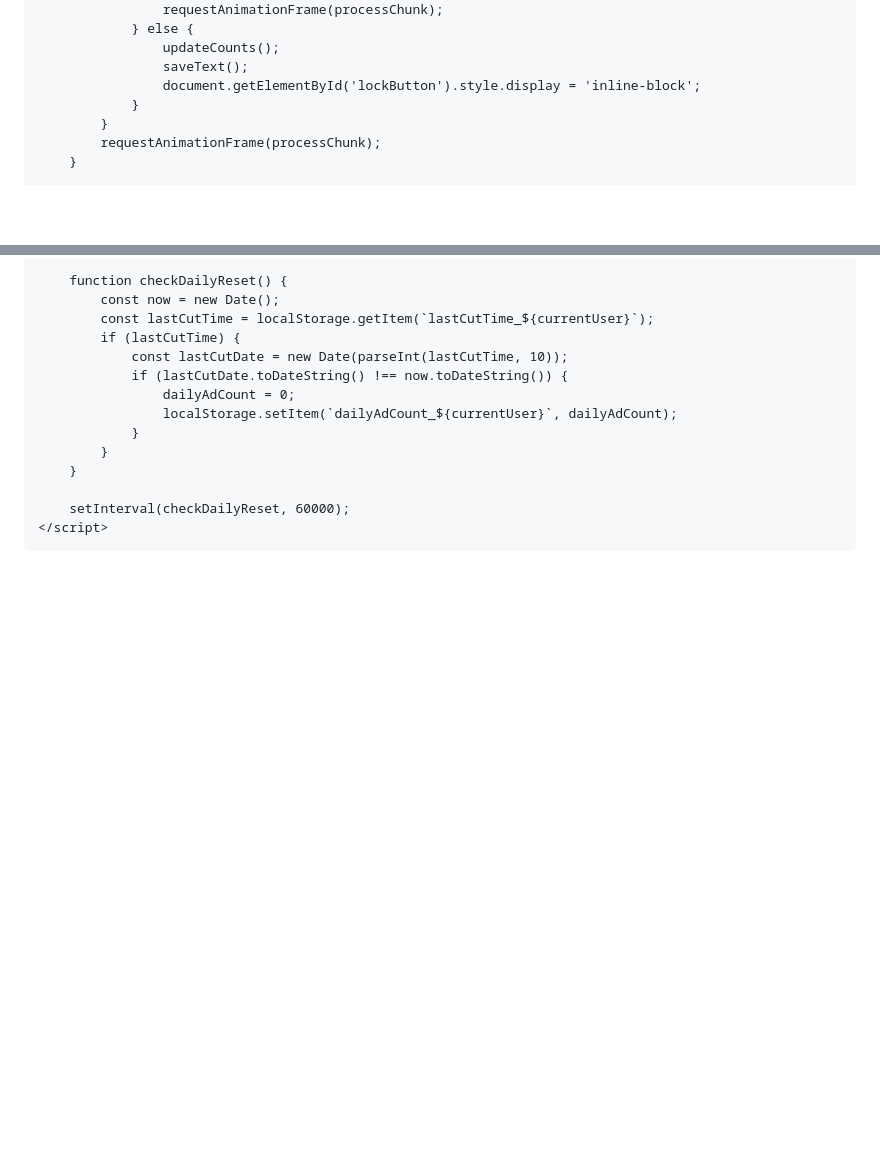
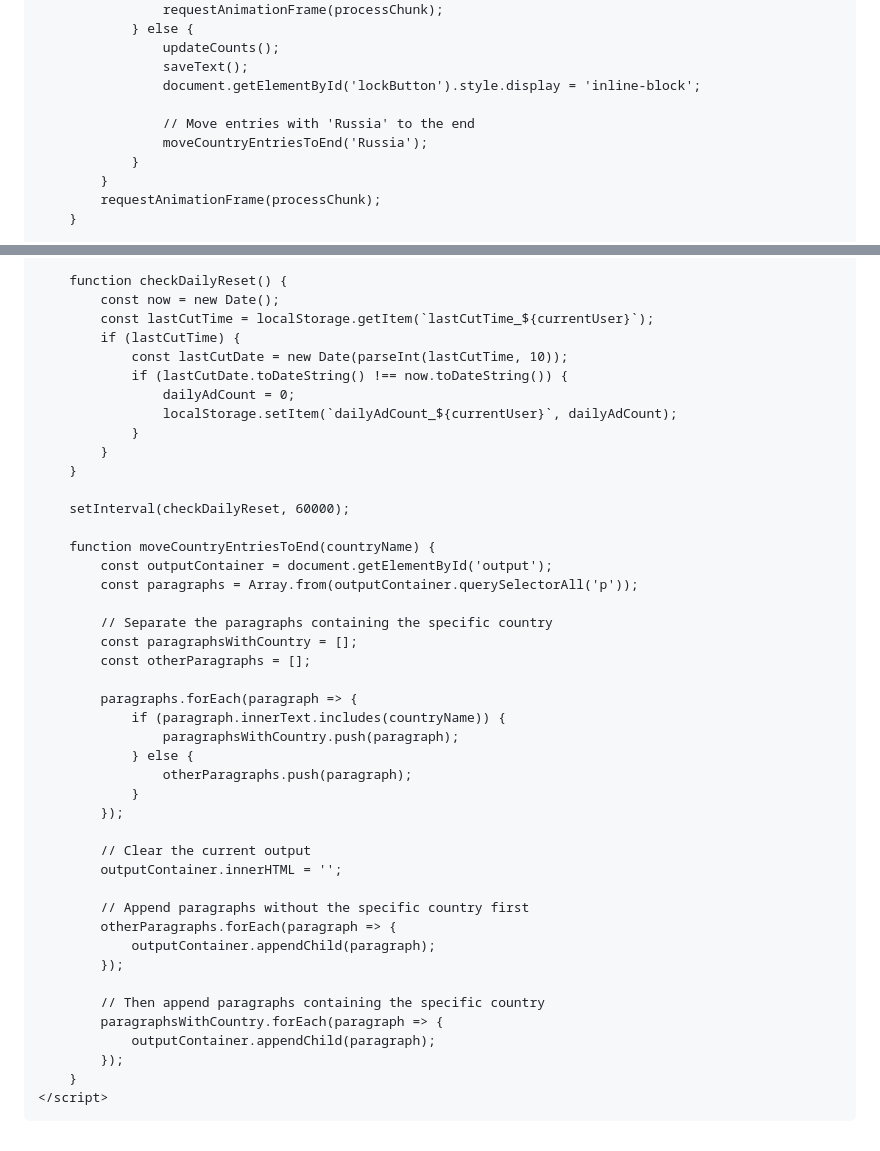
Before and after one commit to prakashsharma19/adv, a Markdown page: README.md, 2 parts joined by grey strips. Rendered like a GitHub page; blank space fills up the shorter version.

```diff
--- a/README.md
+++ b/README.md
@@ -433,6 +433,9 @@
                     updateCounts();
                     saveText();
                     document.getElementById('lockButton').style.display = 'inline-block';
+
+                    // Move entries with 'Russia' to the end
+                    moveCountryEntriesToEnd('Russia');
                 }
             }
             requestAnimationFrame(processChunk);
@@ -628,6 +631,36 @@
         }
 
         setInterval(checkDailyReset, 60000);
+
+        function moveCountryEntriesToEnd(countryName) {
+            const outputContainer = document.getElementById('output');
+            const paragraphs = Array.from(outputContainer.querySelectorAll('p'));
+
+            // Separate the paragraphs containing the specific country
+            const paragraphsWithCountry = [];
+            const otherParagraphs = [];
+
+            paragraphs.forEach(paragraph => {
+                if (paragraph.innerText.includes(countryName)) {
+                    paragraphsWithCountry.push(paragraph);
+                } else {
+                    otherParagraphs.push(paragraph);
+                }
+            });
+
+            // Clear the current output
+            outputContainer.innerHTML = '';
+
+            // Append paragraphs without the specific country first
+            otherParagraphs.forEach(paragraph => {
+                outputContainer.appendChild(paragraph);
+            });
+
+            // Then append paragraphs containing the specific country
+            paragraphsWithCountry.forEach(paragraph => {
+                outputContainer.appendChild(paragraph);
+            });
+        }
     </script>
 </body>
 
```
